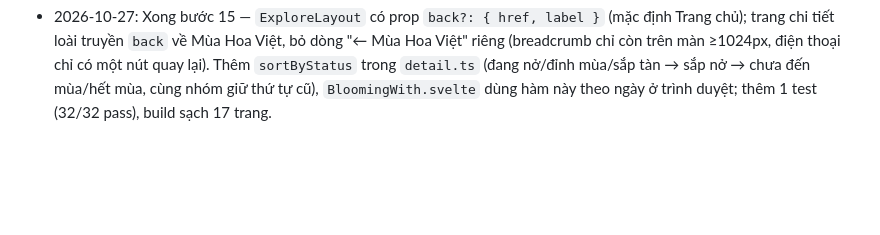
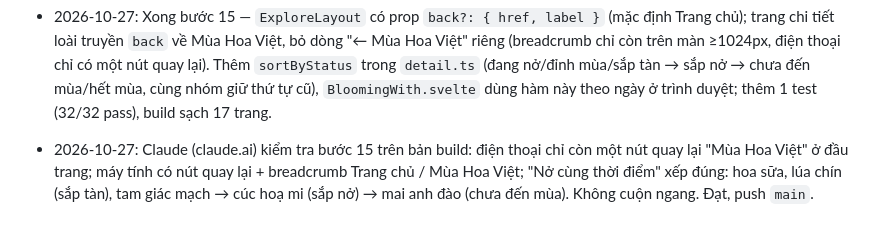
Before and after one commit to phungkien402/kham-pha, a Markdown page: TODO.md, the part around the change. Drawn GitHub-style; blank space fills up the shorter version.

Commit message:
Ghi kết quả kiểm tra bước 15

```diff
--- a/TODO.md
+++ b/TODO.md
@@ -142,3 +142,4 @@ Mục tiêu: trang `/mua-hoa-viet` và trang chi tiết từng loài chạy đú
 - 2026-10-27: Xong bước 14 (Claude claude.ai kiểm tra trên bản build). Trang chi tiết dã quỳ 375px: đủ phần theo spec, không cuộn ngang, không lỗi console; trạng thái 'Đang nở · sắp vào đỉnh mùa', đếm ngược ~12 ngày; bấm 'Bình minh' → nền đổi màu, mẹo đổi, nút aria-pressed đúng; 'Nở cùng thời điểm' có 5 loài, link đúng. 1280px: ảnh 480px trái + tên/trạng thái phải, phần dưới ghép 2 cột. Lighthouse mobile: /mua-hoa-viet 98/100/100/100 (LCP 2,1s, CLS 0,061), /mua-hoa-viet/da-quy 98/100/100/100 (LCP 2,3s, CLS 0,001). Giai đoạn 2 hoàn tất phần code; còn chỉnh nhỏ và kiểm chứng nội dung — xem 'Việc tiếp theo'.
 - 2026-10-27: Kiên duyệt kết quả bước 14 và bảo push. Claude (claude.ai) sửa dữ liệu dã quỳ (ô số liệu "Mùa nở" → "Họ Cúc · Cùng họ hướng dương"; "Dễ nhầm với" → hướng dương), thêm bước 15 (gộp nút quay lại qua prop chung của ExploreLayout; sắp "Nở cùng thời điểm" theo trạng thái), rồi push `main` lên GitHub → Cloudflare tự deploy. Trang chủ vẫn để Mùa Hoa Việt "Sắp ra mắt"; route `/mua-hoa-viet/` vào được bằng link.
 - 2026-10-27: Xong bước 15 — `ExploreLayout` có prop `back?: { href, label }` (mặc định Trang chủ); trang chi tiết loài truyền `back` về Mùa Hoa Việt, bỏ dòng "← Mùa Hoa Việt" riêng (breadcrumb chỉ còn trên màn ≥1024px, điện thoại chỉ có một nút quay lại). Thêm `sortByStatus` trong `detail.ts` (đang nở/đỉnh mùa/sắp tàn → sắp nở → chưa đến mùa/hết mùa, cùng nhóm giữ thứ tự cũ), `BloomingWith.svelte` dùng hàm này theo ngày ở trình duyệt; thêm 1 test (32/32 pass), build sạch 17 trang.
+- 2026-10-27: Claude (claude.ai) kiểm tra bước 15 trên bản build: điện thoại chỉ còn một nút quay lại "Mùa Hoa Việt" ở đầu trang; máy tính có nút quay lại + breadcrumb Trang chủ / Mùa Hoa Việt; "Nở cùng thời điểm" xếp đúng: hoa sữa, lúa chín (sắp tàn), tam giác mạch → cúc hoạ mi (sắp nở) → mai anh đào (chưa đến mùa). Không cuộn ngang. Đạt, push `main`.
```
